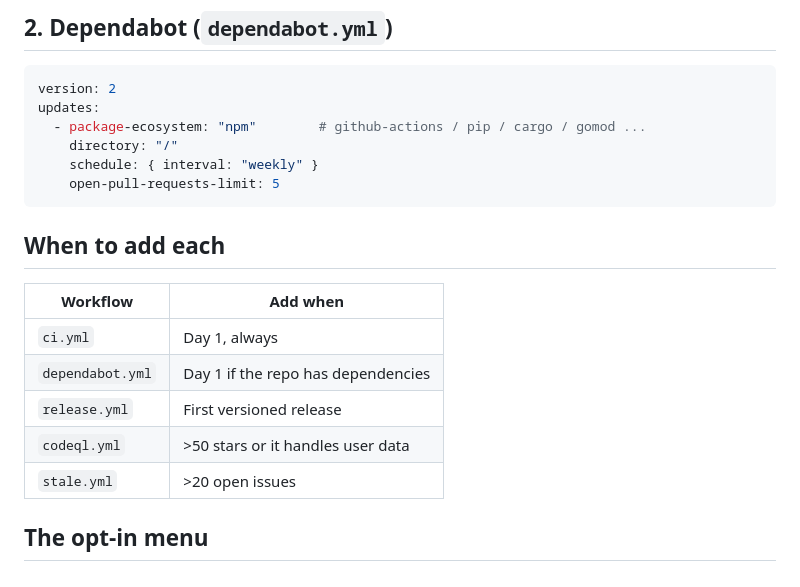
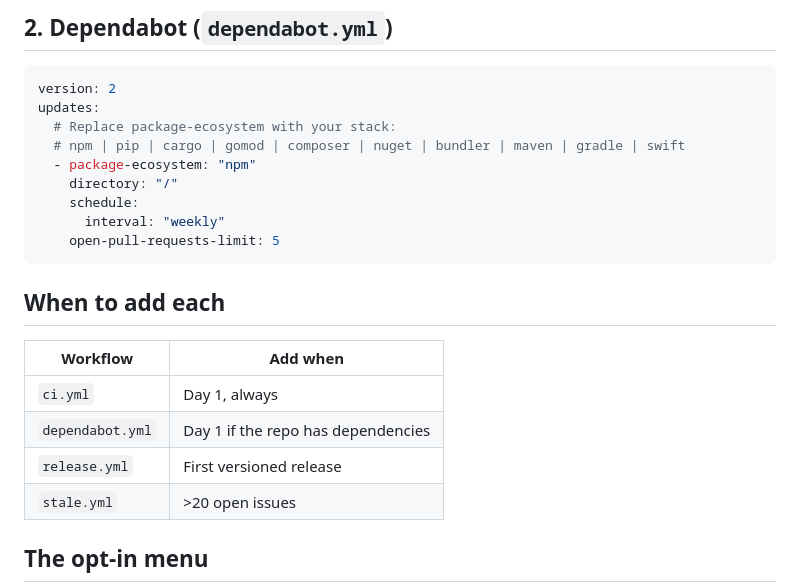
Before and after one commit to AnayDhawan/oss-launch, a Markdown page: references/ci-cd.md, the part around the change. GitHub-like rendering.

Commit message:
docs: align CI/CD reference with templates

````diff
--- a/references/ci-cd.md
+++ b/references/ci-cd.md
@@ -30,9 +30,12 @@ jobs:
 ```yaml
 version: 2
 updates:
-  - package-ecosystem: "npm"        # github-actions / pip / cargo / gomod ...
+  # Replace package-ecosystem with your stack:
+  # npm | pip | cargo | gomod | composer | nuget | bundler | maven | gradle | swift
+  - package-ecosystem: "npm"
     directory: "/"
-    schedule: { interval: "weekly" }
+    schedule:
+      interval: "weekly"
     open-pull-requests-limit: 5
 ```
 
@@ -42,7 +45,6 @@ updates:
 | `ci.yml` | Day 1, always |
 | `dependabot.yml` | Day 1 if the repo has dependencies |
 | `release.yml` | First versioned release |
-| `codeql.yml` | >50 stars or it handles user data |
 | `stale.yml` | >20 open issues |
 
 ## The opt-in menu
````
